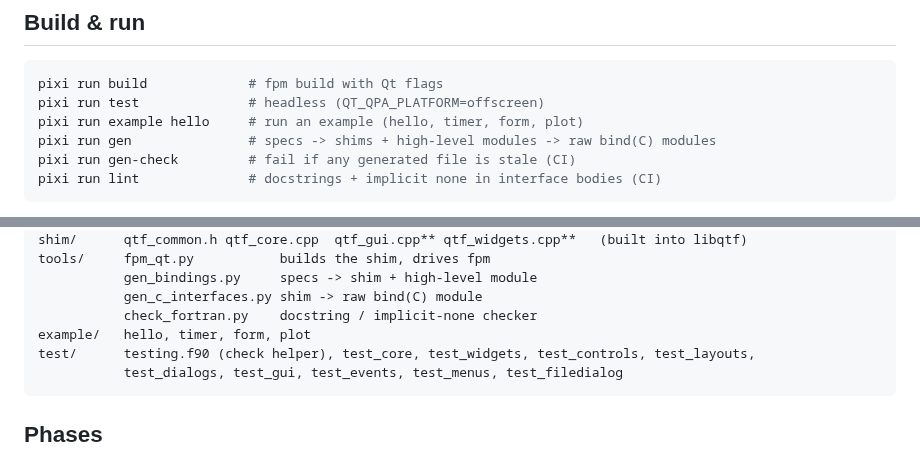
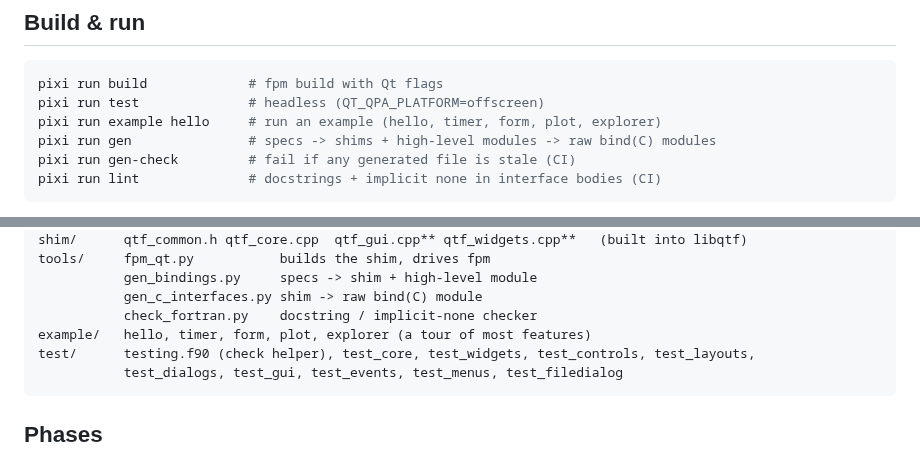
Before and after one commit to jacobwilliams/qt-fortran, a Markdown page: plan.md, 2 parts joined by grey strips. Rendered like a GitHub page.

Commit message:
added explorer example

````diff
--- a/plan.md
+++ b/plan.md
@@ -193,7 +193,7 @@ Portability rules for sources:
 ```sh
 pixi run build             # fpm build with Qt flags
 pixi run test              # headless (QT_QPA_PLATFORM=offscreen)
-pixi run example hello     # run an example (hello, timer, form, plot)
+pixi run example hello     # run an example (hello, timer, form, plot, explorer)
 pixi run gen               # specs -> shims + high-level modules -> raw bind(C) modules
 pixi run gen-check         # fail if any generated file is stale (CI)
 pixi run lint              # docstrings + implicit none in interface bodies (CI)
@@ -226,7 +226,7 @@ tools/     fpm_qt.py           builds the shim, drives fpm
            gen_bindings.py     specs -> shim + high-level module
            gen_c_interfaces.py shim -> raw bind(C) module
            check_fortran.py    docstring / implicit-none checker
-example/   hello, timer, form, plot
+example/   hello, timer, form, plot, explorer (a tour of most features)
 test/      testing.f90 (check helper), test_core, test_widgets, test_controls, test_layouts,
            test_dialogs, test_gui, test_events, test_menus, test_filedialog
 ```
````
Also changed, not shown: media/explorer.png (added), 1 other file.
